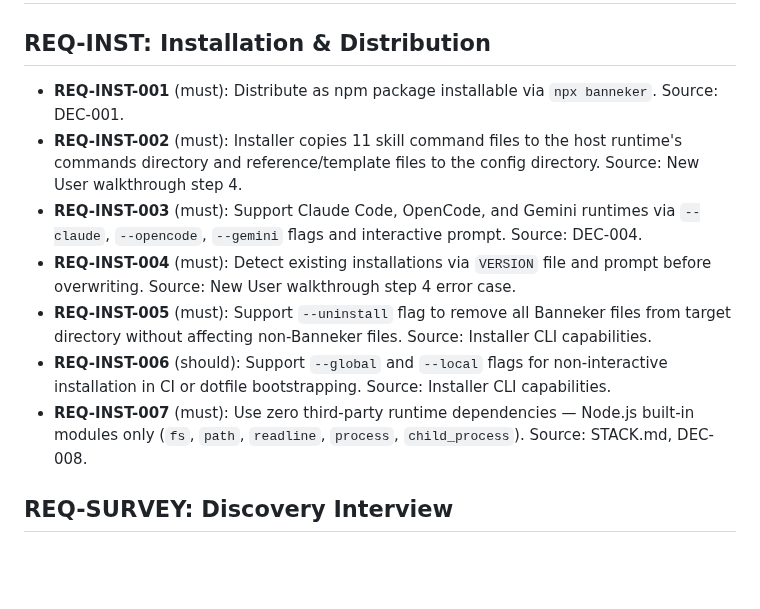
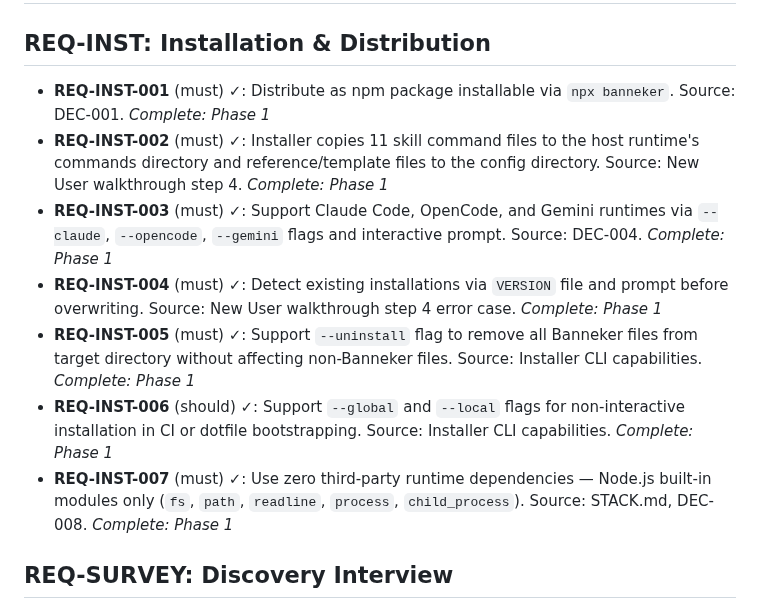
Before and after one commit to AsymmetricRisk/banneker, a Markdown page: .planning/REQUIREMENTS.md, the part around the change. Rendered like a GitHub page; blank space fills up the shorter version.

Commit message:
docs(01): complete Package Scaffolding & Installer phase
- 4/4 plans executed, all 7 success criteria verified
- 45 tests passing across 14 suites
- REQ-INST-001 through REQ-INST-007 marked complete
- Verification report: 7/7 must-haves passed

```diff
--- a/.planning/REQUIREMENTS.md
+++ b/.planning/REQUIREMENTS.md
@@ -2,13 +2,13 @@
 
 ## REQ-INST: Installation & Distribution
 
-- **REQ-INST-001** (must): Distribute as npm package installable via `npx banneker`. Source: DEC-001.
-- **REQ-INST-002** (must): Installer copies 11 skill command files to the host runtime's commands directory and reference/template files to the config directory. Source: New User walkthrough step 4.
-- **REQ-INST-003** (must): Support Claude Code, OpenCode, and Gemini runtimes via `--claude`, `--opencode`, `--gemini` flags and interactive prompt. Source: DEC-004.
-- **REQ-INST-004** (must): Detect existing installations via `VERSION` file and prompt before overwriting. Source: New User walkthrough step 4 error case.
-- **REQ-INST-005** (must): Support `--uninstall` flag to remove all Banneker files from target directory without affecting non-Banneker files. Source: Installer CLI capabilities.
-- **REQ-INST-006** (should): Support `--global` and `--local` flags for non-interactive installation in CI or dotfile bootstrapping. Source: Installer CLI capabilities.
-- **REQ-INST-007** (must): Use zero third-party runtime dependencies — Node.js built-in modules only (`fs`, `path`, `readline`, `process`, `child_process`). Source: STACK.md, DEC-008.
+- **REQ-INST-001** (must) ✓: Distribute as npm package installable via `npx banneker`. Source: DEC-001. *Complete: Phase 1*
+- **REQ-INST-002** (must) ✓: Installer copies 11 skill command files to the host runtime's commands directory and reference/template files to the config directory. Source: New User walkthrough step 4. *Complete: Phase 1*
+- **REQ-INST-003** (must) ✓: Support Claude Code, OpenCode, and Gemini runtimes via `--claude`, `--opencode`, `--gemini` flags and interactive prompt. Source: DEC-004. *Complete: Phase 1*
+- **REQ-INST-004** (must) ✓: Detect existing installations via `VERSION` file and prompt before overwriting. Source: New User walkthrough step 4 error case. *Complete: Phase 1*
+- **REQ-INST-005** (must) ✓: Support `--uninstall` flag to remove all Banneker files from target directory without affecting non-Banneker files. Source: Installer CLI capabilities. *Complete: Phase 1*
+- **REQ-INST-006** (should) ✓: Support `--global` and `--local` flags for non-interactive installation in CI or dotfile bootstrapping. Source: Installer CLI capabilities. *Complete: Phase 1*
+- **REQ-INST-007** (must) ✓: Use zero third-party runtime dependencies — Node.js built-in modules only (`fs`, `path`, `readline`, `process`, `child_process`). Source: STACK.md, DEC-008. *Complete: Phase 1*
 
 ## REQ-SURVEY: Discovery Interview
 
```
